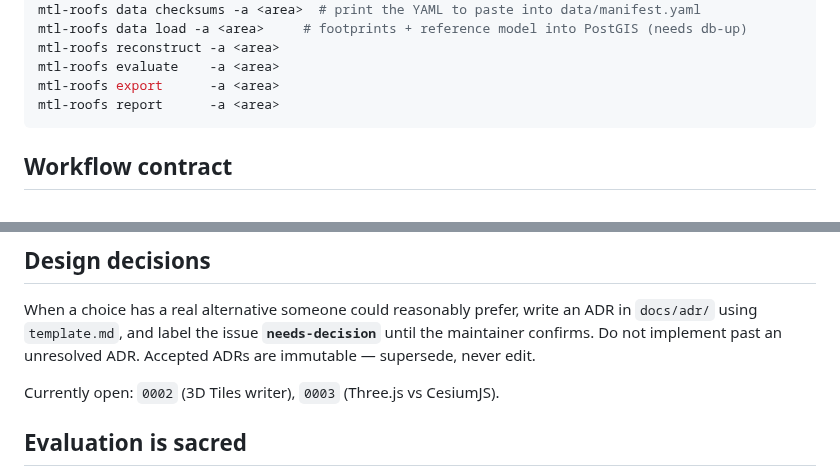
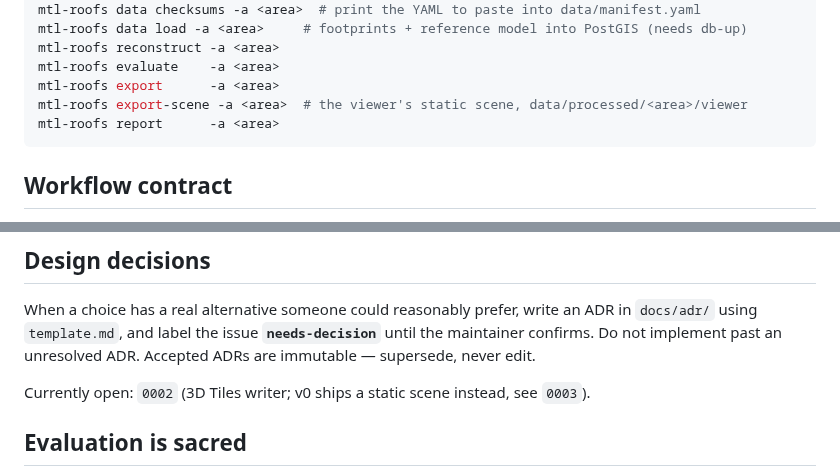
Before and after one commit to grigorybaluev/mtl-roofs, a Markdown page: CLAUDE.md, 2 parts joined by grey strips. GitHub-like rendering.

````diff
--- a/CLAUDE.md
+++ b/CLAUDE.md
@@ -62,6 +62,7 @@ mtl-roofs data load -a <area>     # footprints + reference model into PostGIS (n
 mtl-roofs reconstruct -a <area>
 mtl-roofs evaluate    -a <area>
 mtl-roofs export      -a <area>
+mtl-roofs export-scene -a <area>  # the viewer's static scene, data/processed/<area>/viewer
 mtl-roofs report      -a <area>
 ```
 
@@ -117,7 +118,7 @@ When a choice has a real alternative someone could reasonably prefer, write an A
 maintainer confirms. Do not implement past an unresolved ADR. Accepted ADRs are
 immutable — supersede, never edit.
 
-Currently open: `0002` (3D Tiles writer), `0003` (Three.js vs CesiumJS).
+Currently open: `0002` (3D Tiles writer; v0 ships a static scene instead, see `0003`).
 
 ## Evaluation is sacred
 
````
Also changed, not shown: README.md (+7 -3 lines), docs/adr/0003-viewer-renderer.md (+18 -13 lines), docs/img/viewer.png (added), 13 other files.
